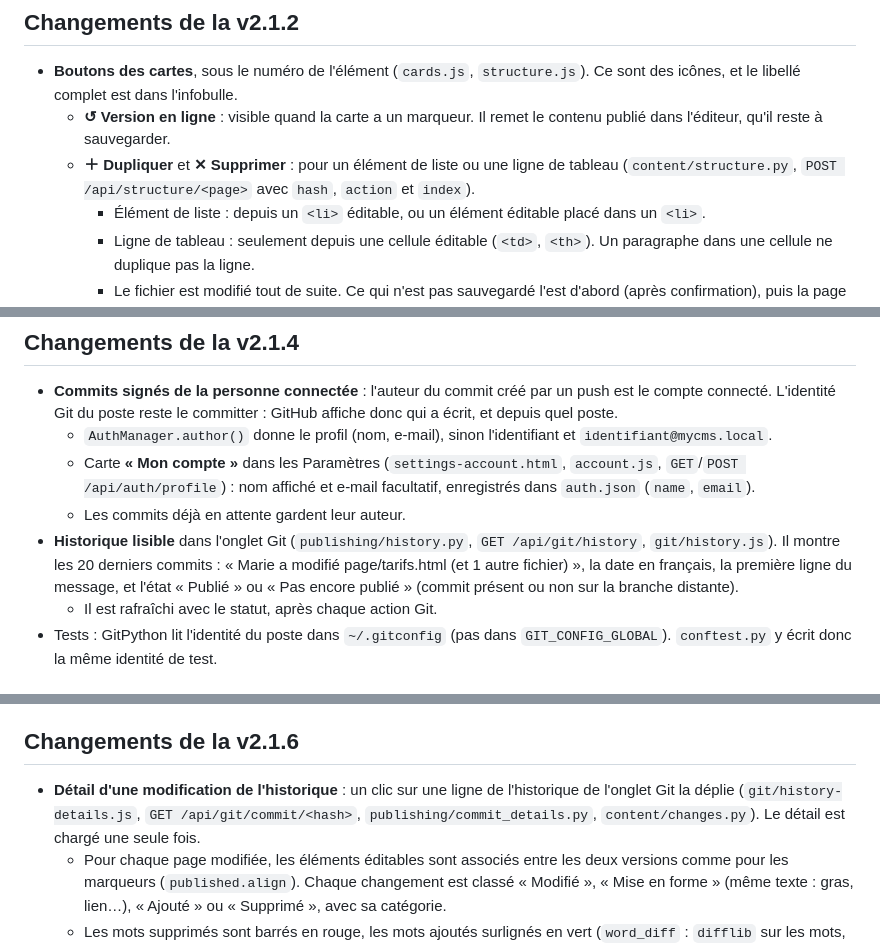
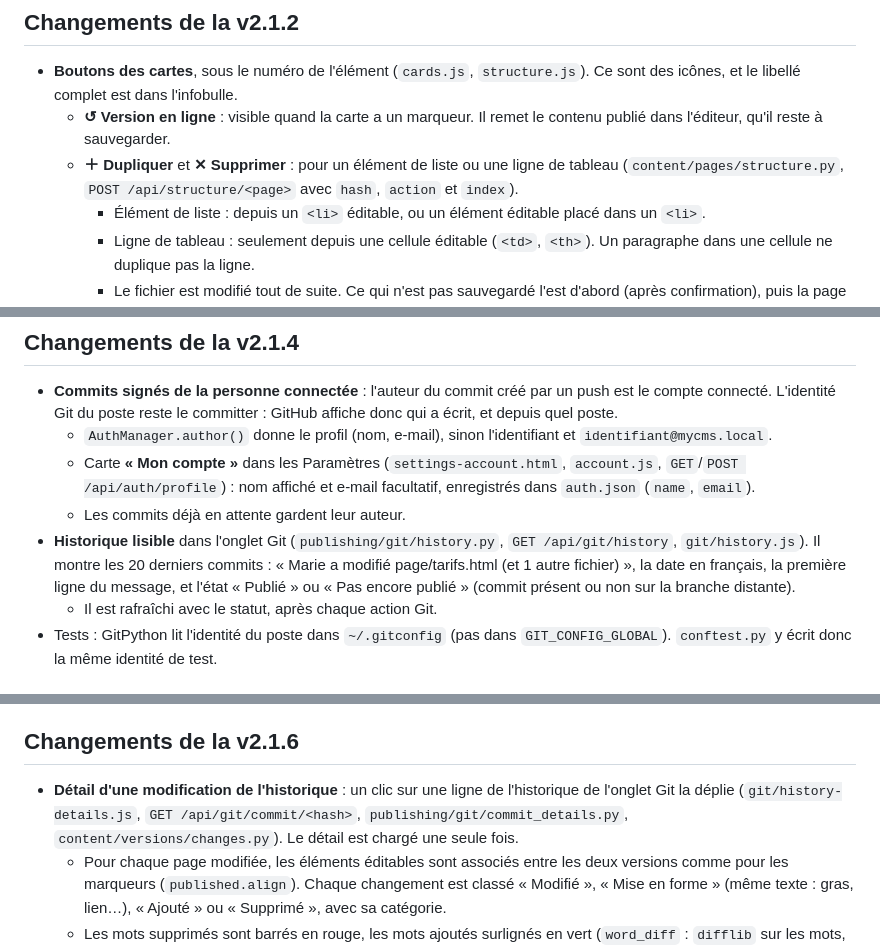
Before and after one commit to gossotjeanbaptiste/MyCMS, a Markdown page: AGENTS.md, 3 parts joined by grey strips. Rendered like a GitHub page.

```diff
--- a/AGENTS.md
+++ b/AGENTS.md
@@ -212,7 +209,7 @@ Un dossier par fonctionnalité, des fichiers de **200 lignes au plus**, et **pas
 
 - **Boutons des cartes**, sous le numéro de l'élément (`cards.js`, `structure.js`). Ce sont des icônes, et le libellé complet est dans l'infobulle.
   - **↺ Version en ligne** : visible quand la carte a un marqueur. Il remet le contenu publié dans l'éditeur, qu'il reste à sauvegarder.
-  - **＋ Dupliquer** et **✕ Supprimer** : pour un élément de liste ou une ligne de tableau (`content/structure.py`, `POST /api/structure/<page>` avec `hash`, `action` et `index`).
+  - **＋ Dupliquer** et **✕ Supprimer** : pour un élément de liste ou une ligne de tableau (`content/pages/structure.py`, `POST /api/structure/<page>` avec `hash`, `action` et `index`).
     - Élément de liste : depuis un `<li>` éditable, ou un élément éditable placé dans un `<li>`.
     - Ligne de tableau : seulement depuis une cellule éditable (`<td>`, `<th>`). Un paragraphe dans une cellule ne duplique pas la ligne.
     - Le fichier est modifié tout de suite. Ce qui n'est pas sauvegardé l'est d'abord (après confirmation), puis la page est rechargée.
@@ -247,7 +244,7 @@ Un dossier par fonctionnalité, des fichiers de **200 lignes au plus**, et **pas
   - `AuthManager.author()` donne le profil (nom, e-mail), sinon l'identifiant et `identifiant@mycms.local`.
   - Carte **« Mon compte »** dans les Paramètres (`settings-account.html`, `account.js`, `GET`/`POST /api/auth/profile`) : nom affiché et e-mail facultatif, enregistrés dans `auth.json` (`name`, `email`).
   - Les commits déjà en attente gardent leur auteur.
-- **Historique lisible** dans l'onglet Git (`publishing/history.py`, `GET /api/git/history`, `git/history.js`). Il montre les 20 derniers commits : « Marie a modifié page/tarifs.html (et 1 autre fichier) », la date en français, la première ligne du message, et l'état « Publié » ou « Pas encore publié » (commit présent ou non sur la branche distante).
+- **Historique lisible** dans l'onglet Git (`publishing/git/history.py`, `GET /api/git/history`, `git/history.js`). Il montre les 20 derniers commits : « Marie a modifié page/tarifs.html (et 1 autre fichier) », la date en français, la première ligne du message, et l'état « Publié » ou « Pas encore publié » (commit présent ou non sur la branche distante).
   - Il est rafraîchi avec le statut, après chaque action Git.
 - Tests : GitPython lit l'identité du poste dans `~/.gitconfig` (pas dans `GIT_CONFIG_GLOBAL`). `conftest.py` y écrit donc la même identité de test.
 
@@ -268,7 +265,7 @@ Un dossier par fonctionnalité, des fichiers de **200 lignes au plus**, et **pas
 
 ## Changements de la v2.1.6
 
-- **Détail d'une modification de l'historique** : un clic sur une ligne de l'historique de l'onglet Git la déplie (`git/history-details.js`, `GET /api/git/commit/<hash>`, `publishing/commit_details.py`, `content/changes.py`). Le détail est chargé une seule fois.
+- **Détail d'une modification de l'historique** : un clic sur une ligne de l'historique de l'onglet Git la déplie (`git/history-details.js`, `GET /api/git/commit/<hash>`, `publishing/git/commit_details.py`, `content/versions/changes.py`). Le détail est chargé une seule fois.
   - Pour chaque page modifiée, les éléments éditables sont associés entre les deux versions comme pour les marqueurs (`published.align`). Chaque changement est classé « Modifié », « Mise en forme » (même texte : gras, lien…), « Ajouté » ou « Supprimé », avec sa catégorie.
   - Les mots supprimés sont barrés en rouge, les mots ajoutés surlignés en vert (`word_diff` : `difflib` sur les mots, chacun suivi de ses espaces, pour faire des blocs).
   - Une page dont aucun texte modifiable n'a changé l'indique (modification du code). Le diff Git reste dans un volet repliable « Voir le code modifié » (300 lignes au plus), puis viennent les autres fichiers.
```
Also changed, not shown: other parts of AGENTS.md (+30 -25 lines).
